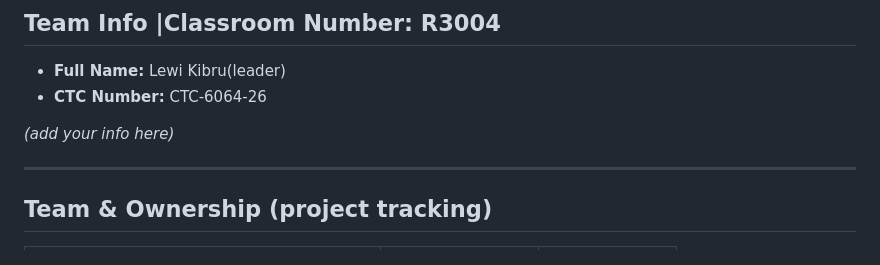
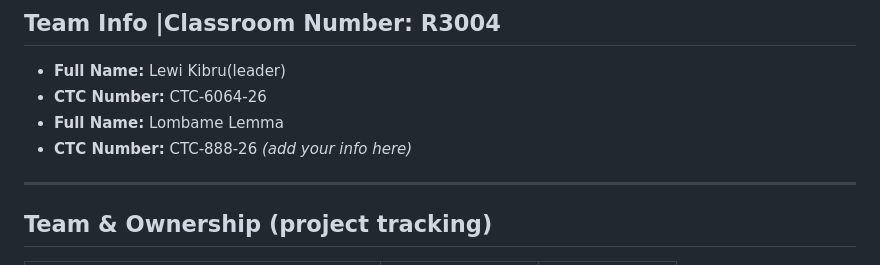
Before and after one commit to LuccianCross/MEKENET, a Markdown page: README.md, the part around the change. Drawn GitHub-style.

Commit message:
Add Lombame Lemma CTC number to README

```diff
--- a/README.md
+++ b/README.md
@@ -16,7 +16,8 @@ Small business owners in Addis Ababa get paid via telebirr, CBE Birr, and cash,
 ## Team Info |Classroom Number: R3004
 - **Full Name:** Lewi Kibru(leader)
 - **CTC Number:** CTC-6064-26
-
+- **Full Name:** Lombame Lemma
+- **CTC Number:** CTC-888-26
 *(add your info here)*
 
 ---
```
